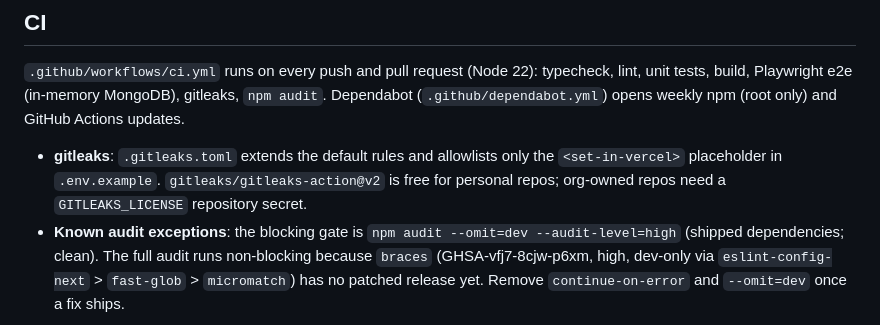
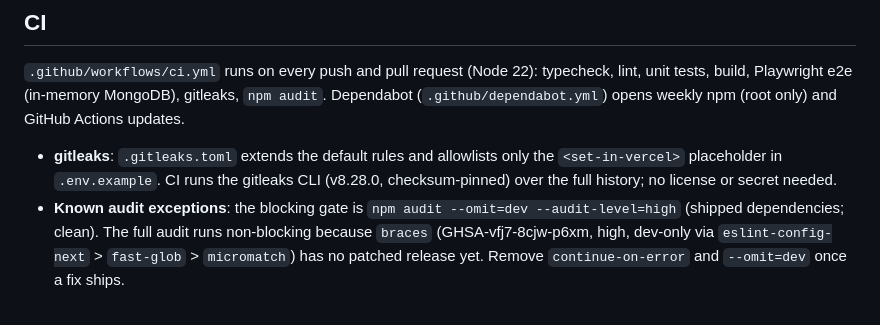
Before and after one commit to Embtel-Solutions-India/embtel2026, a Markdown page: README.md, the part around the change. Drawn GitHub-style.

Commit message:
docs: README matches the gitleaks CI step
Co-Authored-By: Claude Opus 5.5 <noreply@anthropic.com>

```diff
--- a/README.md
+++ b/README.md
@@ -102,7 +102,7 @@ database name). Legacy URLs (`/x.html`, `/blog-details?slug=`, `/da-ai/*`) 301 t
 
 `.github/workflows/ci.yml` runs on every push and pull request (Node 22): typecheck, lint, unit tests, build, Playwright e2e (in-memory MongoDB), gitleaks, `npm audit`. Dependabot (`.github/dependabot.yml`) opens weekly npm (root only) and GitHub Actions updates.
 
-- **gitleaks**: `.gitleaks.toml` extends the default rules and allowlists only the `<set-in-vercel>` placeholder in `.env.example`. `gitleaks/gitleaks-action@v2` is free for personal repos; org-owned repos need a `GITLEAKS_LICENSE` repository secret.
+- **gitleaks**: `.gitleaks.toml` extends the default rules and allowlists only the `<set-in-vercel>` placeholder in `.env.example`. CI runs the gitleaks CLI (v8.28.0, checksum-pinned) over the full history; no license or secret needed.
 - **Known audit exceptions**: the blocking gate is `npm audit --omit=dev --audit-level=high` (shipped dependencies; clean). The full audit runs non-blocking because `braces` (GHSA-vfj7-8cjw-p6xm, high, dev-only via `eslint-config-next` > `fast-glob` > `micromatch`) has no patched release yet. Remove `continue-on-error` and `--omit=dev` once a fix ships.
 
 ## Vercel (owner steps)
```
